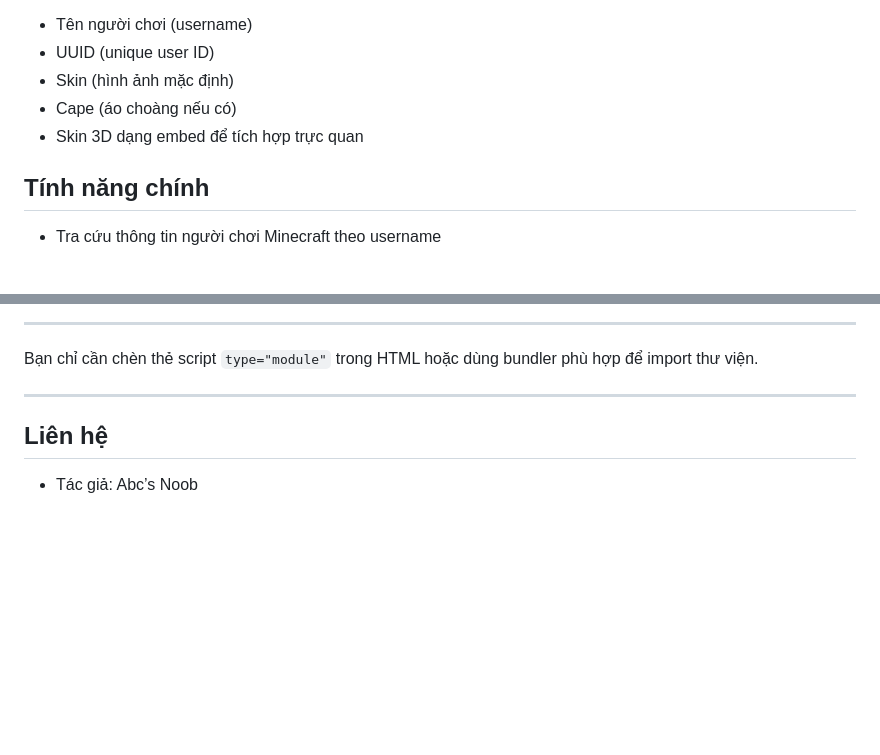
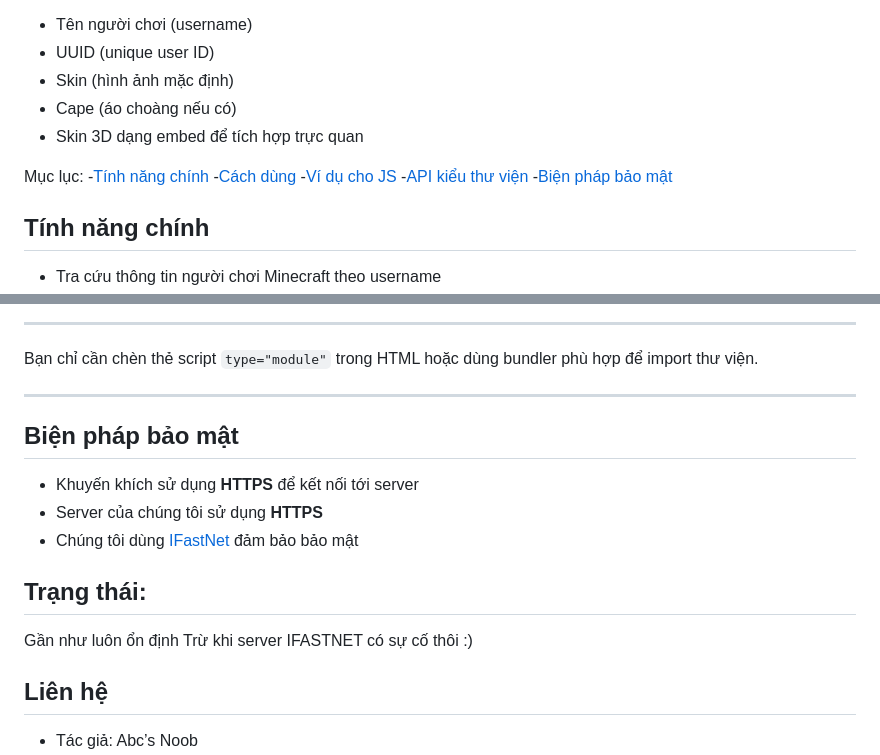
Before and after one commit to abcsnoob/Minecraft_Infomation_API, a Markdown page: README.md, 2 parts joined by grey strips. GitHub-like rendering; blank space fills up the shorter version.

```diff
--- a/README.md
+++ b/README.md
@@ -10,6 +10,13 @@ API cung cấp dữ liệu về:
 - Skin (hình ảnh mặc định)
 - Cape (áo choàng nếu có)
 - Skin 3D dạng embed để tích hợp trực quan
+
+Mục lục:
+-[Tính năng chính](#Tính-năng-chính)
+-[Cách dùng](#Cách-sử-dụng)
+-[Ví dụ cho JS](#Ví-dụ-tích-hợp-trong-JavaScript-(Fetch-API))
+-[API kiểu thư viện](#Còn-thư-viện-JS-thì-sao)
+-[Biện pháp bảo mật](#Biện-pháp-bảo-mật)
 
 ## Tính năng chính
 
@@ -152,7 +159,14 @@ Bạn chỉ cần chèn thẻ script `type="module"` trong HTML hoặc dùng bun
 
 ---
 
+## Biện pháp bảo mật
+* Khuyến khích sử dụng **HTTPS** để kết nối tới server
+* Server của chúng tôi sử dụng **HTTPS**
+* Chúng tôi dùng [IFastNet](https://abcsnoob.github.io/redirect?url=https://ifastnet.com/) đảm bảo bảo mật
 
+## Trạng thái:
+Gần như luôn ổn định
+Trừ khi server IFASTNET có sự cố thôi :)
 ## Liên hệ
 
 - Tác giả: Abc’s Noob
```
